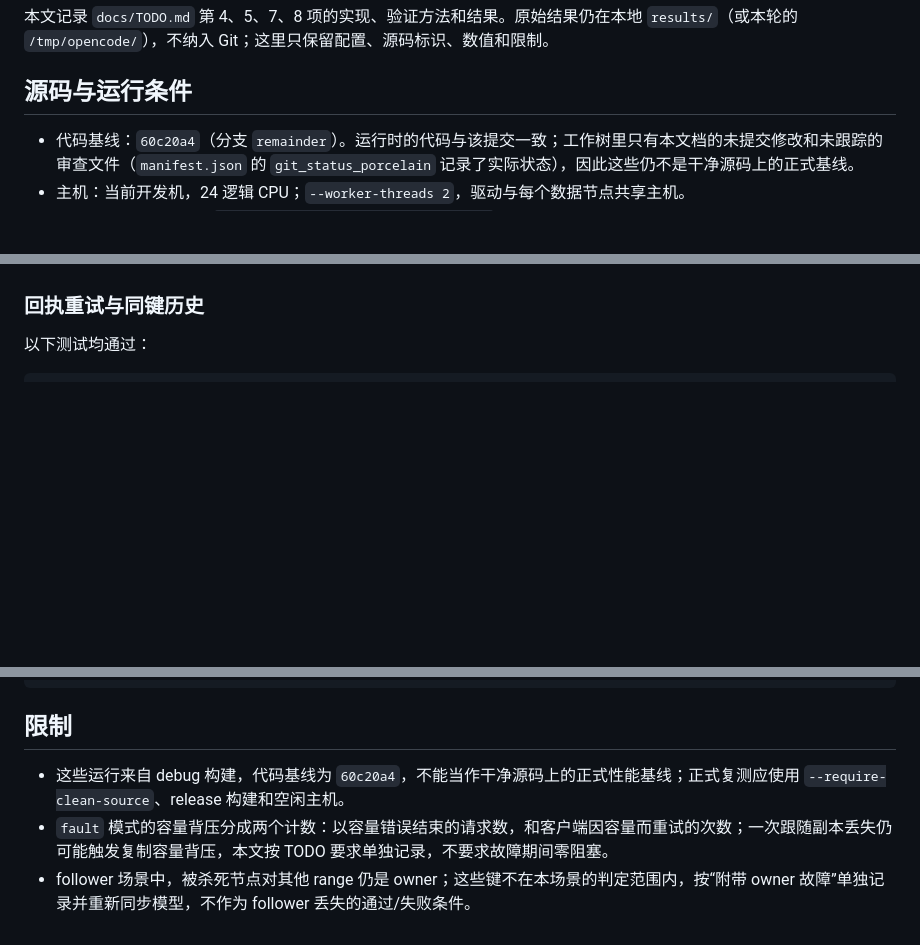
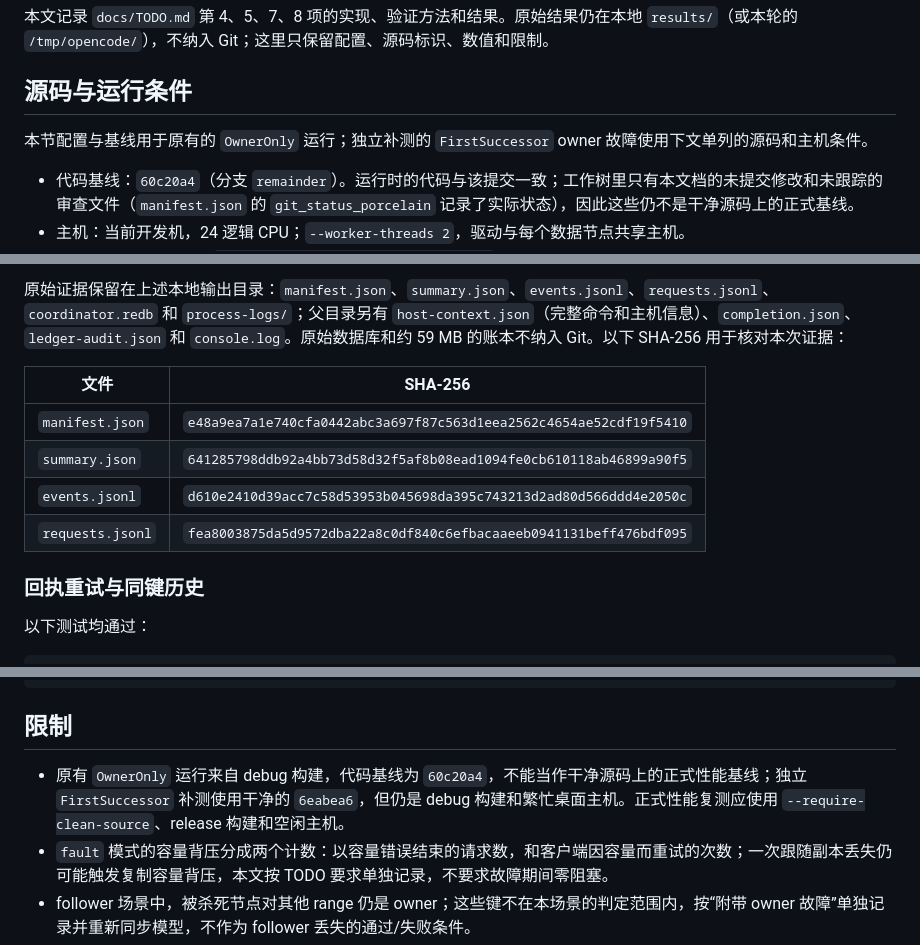
Before and after one commit to samuelhe52/hashring-rs, a Markdown page: docs/fault-under-load.md, 3 parts joined by grey strips. Rendered like a GitHub page; blank space fills up the shorter version.

Commit message:
docs: Record FirstSuccessor owner failure results

```diff
--- a/docs/fault-under-load.md
+++ b/docs/fault-under-load.md
@@ -3,6 +3,8 @@
 本文记录 `docs/TODO.md` 第 4、5、7、8 项的实现、验证方法和结果。原始结果仍在本地 `results/`（或本轮的 `/tmp/opencode/`），不纳入 Git；这里只保留配置、源码标识、数值和限制。
 
 ## 源码与运行条件
+
+本节配置与基线用于原有的 `OwnerOnly` 运行；独立补测的 `FirstSuccessor` owner 故障使用下文单列的源码和主机条件。
 
 - 代码基线：`60c20a4`（分支 `remainder`）。运行时的代码与该提交一致；工作树里只有本文档的未提交修改和未跟踪的审查文件（`manifest.json` 的 `git_status_porcelain` 记录了实际状态），因此这些仍不是干净源码上的正式基线。
 - 主机：当前开发机，24 逻辑 CPU；`--worker-threads 2`，驱动与每个数据节点共享主机。
@@ -139,3 +188,12 @@
+原始证据保留在上述本地输出目录：`manifest.json`、`summary.json`、`events.jsonl`、`requests.jsonl`、`coordinator.redb` 和 `process-logs/`；父目录另有 `host-context.json`（完整命令和主机信息）、`completion.json`、`ledger-audit.json` 和 `console.log`。原始数据库和约 59 MB 的账本不纳入 Git。以下 SHA-256 用于核对本次证据：
+
+| 文件 | SHA-256 |
+|---|---|
+| `manifest.json` | `e48a9ea7a1e740cfa0442abc3a697f87c563d1eea2562c4654ae52cdf19f5410` |
+| `summary.json` | `641285798ddb92a4bb73d58d32f5af8b08ead1094fe0cb610118ab46899a90f5` |
+| `events.jsonl` | `d610e2410d39acc7c58d53953b045698da395c743213d2ad80d566ddd4e2050c` |
+| `requests.jsonl` | `fea8003875da5d9572dba22a8c0df840c6efbacaaeeb0941131beff476bdf095` |
+
 ### 回执重试与同键历史
 
 以下测试均通过：
@@ -189,7 +247,7 @@ cargo run -- experiment \
 
 ## 限制
 
-- 这些运行来自 debug 构建，代码基线为 `60c20a4`，不能当作干净源码上的正式性能基线；正式复测应使用 `--require-clean-source`、release 构建和空闲主机。
+- 原有 `OwnerOnly` 运行来自 debug 构建，代码基线为 `60c20a4`，不能当作干净源码上的正式性能基线；独立 `FirstSuccessor` 补测使用干净的 `6eabea6`，但仍是 debug 构建和繁忙桌面主机。正式性能复测应使用 `--require-clean-source`、release 构建和空闲主机。
 - `fault` 模式的容量背压分成两个计数：以容量错误结束的请求数，和客户端因容量而重试的次数；一次跟随副本丢失仍可能触发复制容量背压，本文按 TODO 要求单独记录，不要求故障期间零阻塞。
 - follower 场景中，被杀死节点对其他 range 仍是 owner；这些键不在本场景的判定范围内，按“附带 owner 故障”单独记录并重新同步模型，不作为 follower 丢失的通过/失败条件。
 - 协调器在故障窗口内把所选 range 标为不可写（`owner lease unavailable`）时，owner 仍会接受写入；该状态是协调器视图，与实际是否拒绝写入不是一回事，本文按状态原样记录。
```
Also changed, not shown: other parts of docs/fault-under-load.md (+47 -0 lines).
